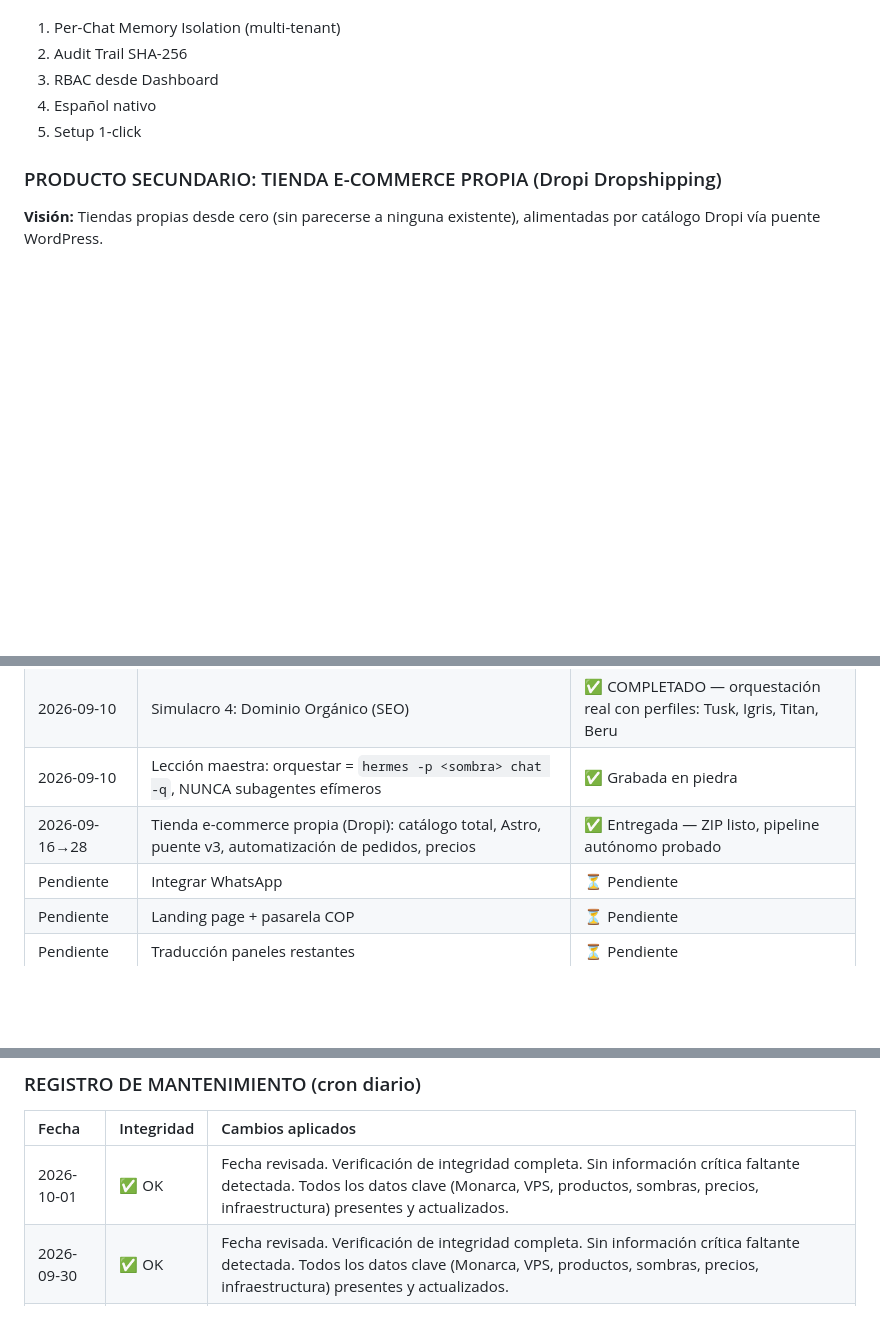
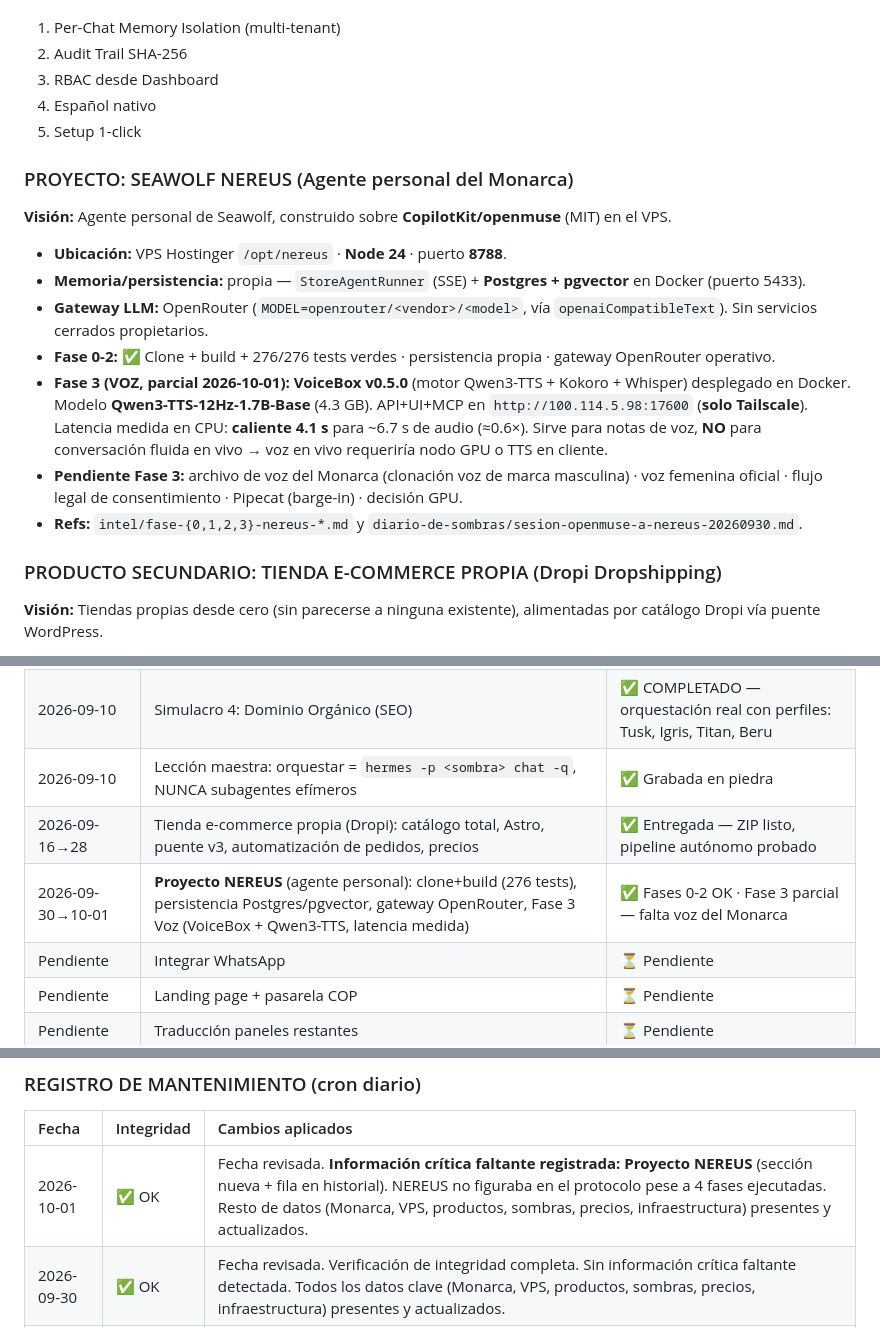
Before and after one commit to seawolf-studio/seawolf-agent, a Markdown page: PROTOCOLO_MEMENTO.md, 3 parts joined by grey strips. Drawn GitHub-style; blank space fills up the shorter version.

Commit message:
memento: registrar Proyecto NEREUS (info critica faltante) + revision 2026-10-01

```diff
--- a/PROTOCOLO_MEMENTO.md
+++ b/PROTOCOLO_MEMENTO.md
@@ -68,6 +68,16 @@ El Monarca las odia con toda su alma.
 4. Español nativo
 5. Setup 1-click
 
+### PROYECTO: SEAWOLF NEREUS (Agente personal del Monarca)
+**Visión:** Agente personal de Seawolf, construido sobre **CopilotKit/openmuse** (MIT) en el VPS.
+- **Ubicación:** VPS Hostinger `/opt/nereus` · **Node 24** · puerto **8788**.
+- **Memoria/persistencia:** propia — `StoreAgentRunner` (SSE) + **Postgres + pgvector** en Docker (puerto 5433).
+- **Gateway LLM:** OpenRouter (`MODEL=openrouter/<vendor>/<model>`, vía `openaiCompatibleText`). Sin servicios cerrados propietarios.
+- **Fase 0-2:** ✅ Clone + build + 276/276 tests verdes · persistencia propia · gateway OpenRouter operativo.
+- **Fase 3 (VOZ, parcial 2026-10-01):** **VoiceBox v0.5.0** (motor Qwen3-TTS + Kokoro + Whisper) desplegado en Docker. Modelo **Qwen3-TTS-12Hz-1.7B-Base** (4.3 GB). API+UI+MCP en `http://100.114.5.98:17600` (**solo Tailscale**). Latencia medida en CPU: **caliente 4.1 s** para ~6.7 s de audio (≈0.6×). Sirve para notas de voz, **NO** para conversación fluida en vivo → voz en vivo requeriría nodo GPU o TTS en cliente.
+- **Pendiente Fase 3:** archivo de voz del Monarca (clonación voz de marca masculina) · voz femenina oficial · flujo legal de consentimiento · Pipecat (barge-in) · decisión GPU.
+- **Refs:** `intel/fase-{0,1,2,3}-nereus-*.md` y `diario-de-sombras/sesion-openmuse-a-nereus-20260930.md`.
+
 ### PRODUCTO SECUNDARIO: TIENDA E-COMMERCE PROPIA (Dropi Dropshipping)
 **Visión:** Tiendas propias desde cero (sin parecerse a ninguna existente), alimentadas por catálogo Dropi vía puente WordPress.
 - **Stack:** Astro 4 (SSG) + islas React, dark mode, carrito, checkout contraentrega.
@@ -116,6 +126,7 @@ El Monarca las odia con toda su alma.
 | 2026-09-10 | Simulacro 4: Dominio Orgánico (SEO) | ✅ COMPLETADO — orquestación real con perfiles: Tusk, Igris, Titan, Beru |
 | 2026-09-10 | Lección maestra: orquestar = `hermes -p <sombra> chat -q`, NUNCA subagentes efímeros | ✅ Grabada en piedra |
 | 2026-09-16→28 | Tienda e-commerce propia (Dropi): catálogo total, Astro, puente v3, automatización de pedidos, precios | ✅ Entregada — ZIP listo, pipeline autónomo probado |
+| 2026-09-30→10-01 | **Proyecto NEREUS** (agente personal): clone+build (276 tests), persistencia Postgres/pgvector, gateway OpenRouter, Fase 3 Voz (VoiceBox + Qwen3-TTS, latencia medida) | ✅ Fases 0-2 OK · Fase 3 parcial — falta voz del Monarca |
 | Pendiente | Integrar WhatsApp | ⏳ Pendiente |
 | Pendiente | Landing page + pasarela COP | ⏳ Pendiente |
 | Pendiente | Traducción paneles restantes | ⏳ Pendiente |
@@ -154,7 +165,7 @@ Un cron diario (6:00 AM) ejecuta:
 ### REGISTRO DE MANTENIMIENTO (cron diario)
 | Fecha | Integridad | Cambios aplicados |
 |:------|:-----------|:------------------|
-| 2026-10-01 | ✅ OK | Fecha revisada. Verificación de integridad completa. Sin información crítica faltante detectada. Todos los datos clave (Monarca, VPS, productos, sombras, precios, infraestructura) presentes y actualizados. |
+| 2026-10-01 | ✅ OK | Fecha revisada. **Información crítica faltante registrada: Proyecto NEREUS** (sección nueva + fila en historial). NEREUS no figuraba en el protocolo pese a 4 fases ejecutadas. Resto de datos (Monarca, VPS, productos, sombras, precios, infraestructura) presentes y actualizados. |
 | 2026-09-30 | ✅ OK | Fecha revisada. Verificación de integridad completa. Sin información crítica faltante detectada. Todos los datos clave (Monarca, VPS, productos, sombras, precios, infraestructura) presentes y actualizados. |
 | 2026-09-29 | ✅ OK | Fecha revisada. Registrado PRODUCTO SECUNDARIO (tienda Dropi), infra Composio/Chromium/Telegram, 4 lecciones nuevas, hito de tienda en historial. |
 
```
